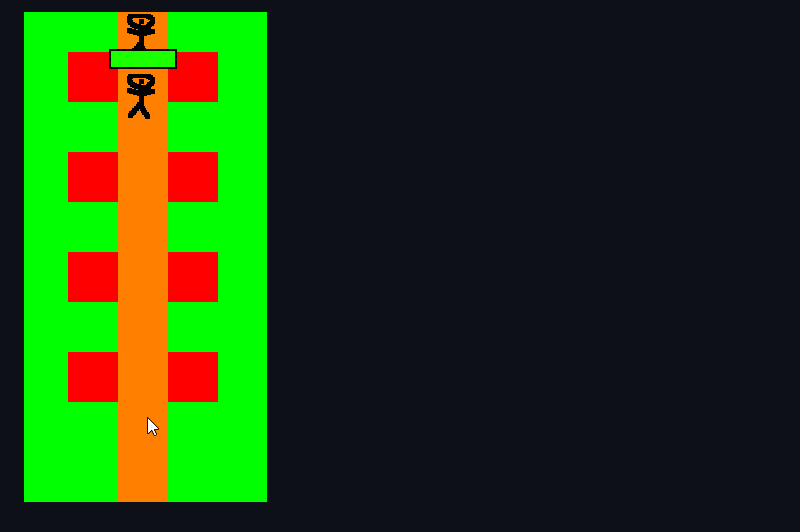
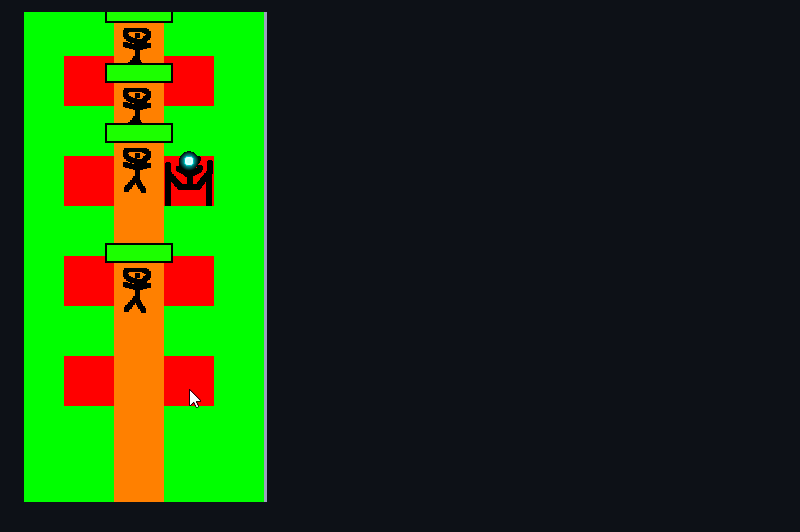
Before and after one commit to attila-szenczi/MelkonTD, a Markdown page: README.md, the part around one of its changes. Rendered like a GitHub page; pictures changed too: showcase/2020_06_27_showcase_action.gif (added).

```diff
--- a/README.md
+++ b/README.md
@@ -14,2 +14,2 @@ Current state (2020.06.18):
 
-![Alt Text](./showcase/2020_06_18_showcase_pulse_lightning.gif)
+![Alt Text](./showcase/2020_06_27_showcase_action.gif)
```
Also changed, not shown: other parts of README.md (+1 -1 lines).
